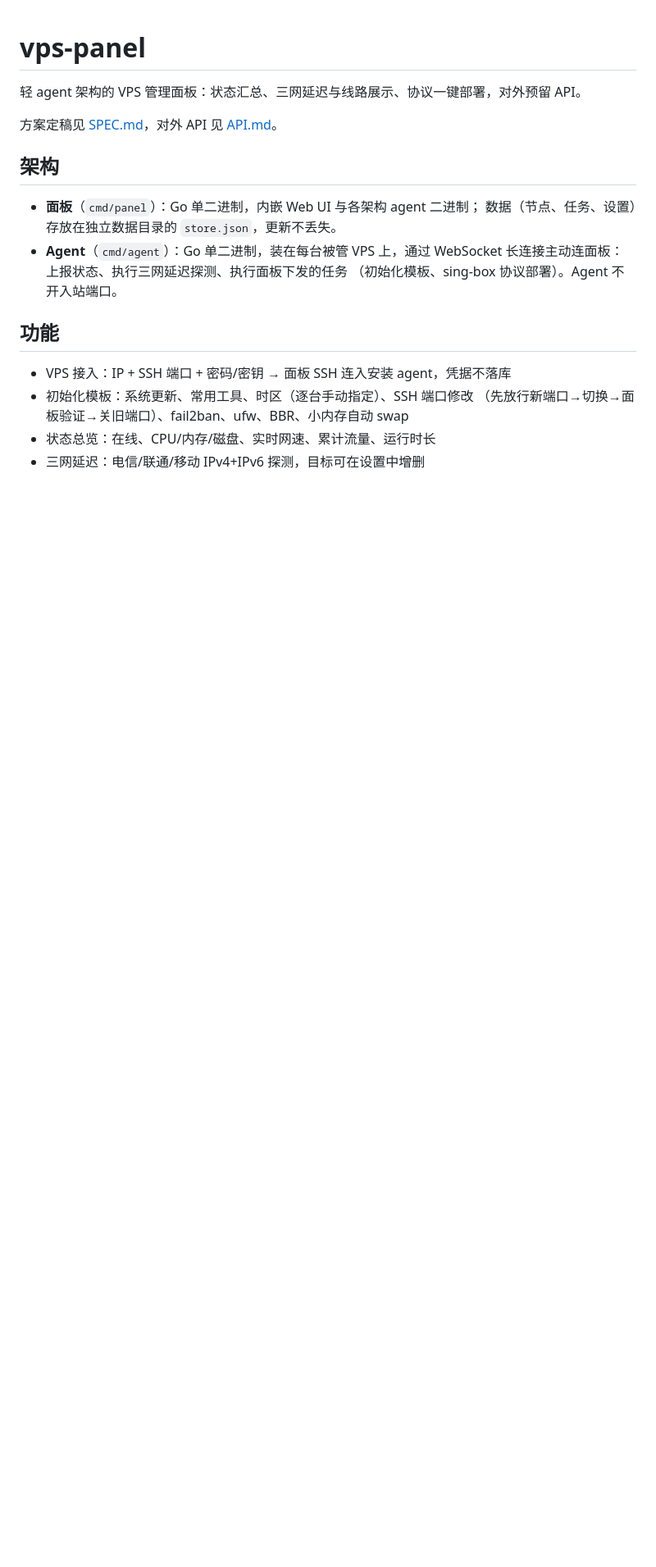
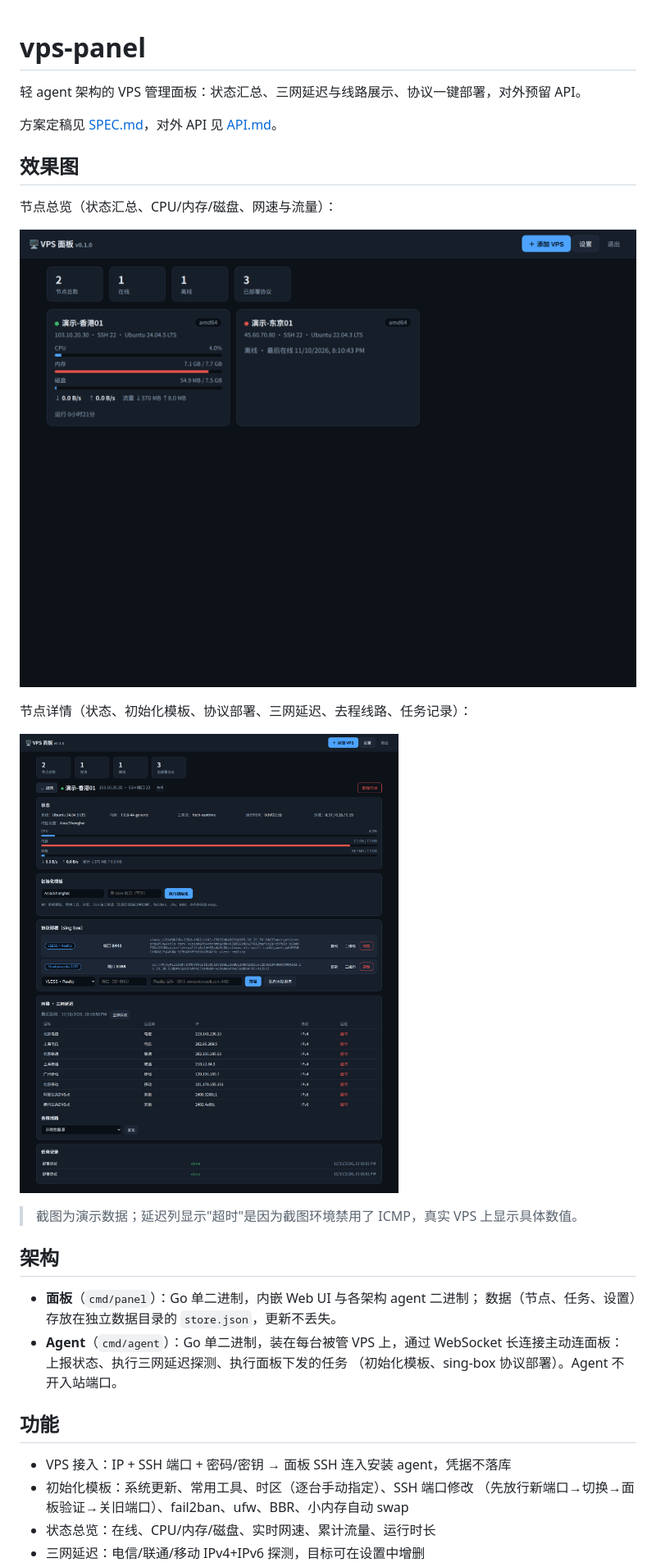
Before and after one commit to hoolu0/vps-panel, a Markdown page: README.md, the part around the change. Shown at 82% size. Rendered like a GitHub page; pictures changed too: docs/detail.png (added), docs/overview.png (added); blank space fills up the shorter version.

Commit message:
README 增加面板效果图（总览/详情）

```diff
--- a/README.md
+++ b/README.md
@@ -3,6 +3,18 @@
 轻 agent 架构的 VPS 管理面板：状态汇总、三网延迟与线路展示、协议一键部署，对外预留 API。
 
 方案定稿见 [SPEC.md](./SPEC.md)，对外 API 见 [API.md](./API.md)。
+
+## 效果图
+
+节点总览（状态汇总、CPU/内存/磁盘、网速与流量）：
+
+![节点总览](docs/overview.png)
+
+节点详情（状态、初始化模板、协议部署、三网延迟、去程线路、任务记录）：
+
+![节点详情](docs/detail.png)
+
+> 截图为演示数据；延迟列显示"超时"是因为截图环境禁用了 ICMP，真实 VPS 上显示具体数值。
 
 ## 架构
 
```
